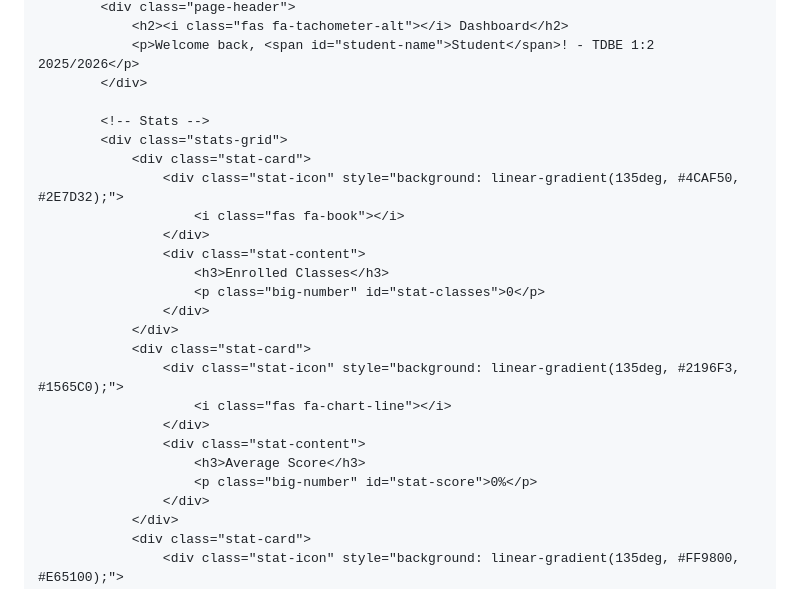
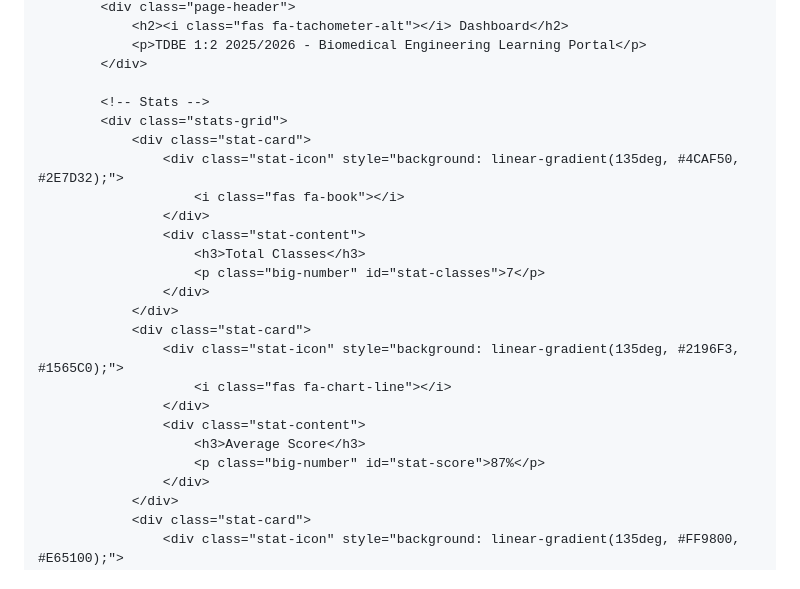
Before and after one commit to GideonTre/biomedic-principal-flow, a Markdown page: README.md, the part around one of its changes. Rendered like a GitHub page.

```diff
--- a/README.md
+++ b/README.md
@@ -157,6 +43,6 @@
             <div class="page-header">
                 <h2><i class="fas fa-tachometer-alt"></i> Dashboard</h2>
-                <p>Welcome back, <span id="student-name">Student</span>! - TDBE 1:2 2025/2026</p>
+                <p>TDBE 1:2 2025/2026 - Biomedical Engineering Learning Portal</p>
             </div>
 
             <!-- Stats -->
@@ -166,8 +52,8 @@
                         <i class="fas fa-book"></i>
                     </div>
                     <div class="stat-content">
-                        <h3>Enrolled Classes</h3>
-                        <p class="big-number" id="stat-classes">0</p>
+                        <h3>Total Classes</h3>
+                        <p class="big-number" id="stat-classes">7</p>
                     </div>
                 </div>
                 <div class="stat-card">
@@ -176,7 +62,7 @@
                     </div>
                     <div class="stat-content">
                         <h3>Average Score</h3>
-                        <p class="big-number" id="stat-score">0%</p>
+                        <p class="big-number" id="stat-score">87%</p>
                     </div>
                 </div>
                 <div class="stat-card">
```
Also changed, not shown: other parts of README.md (+163 -243 lines).
